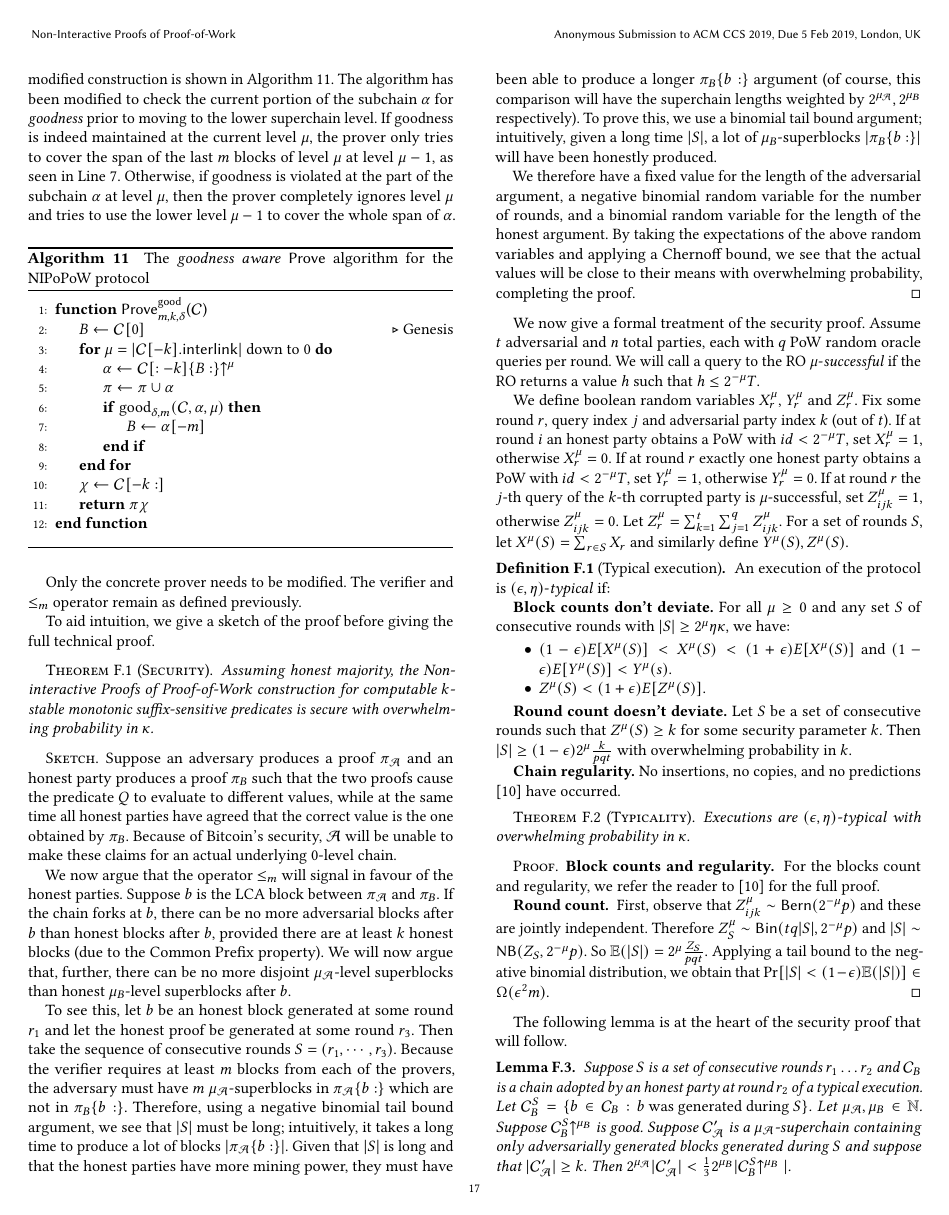
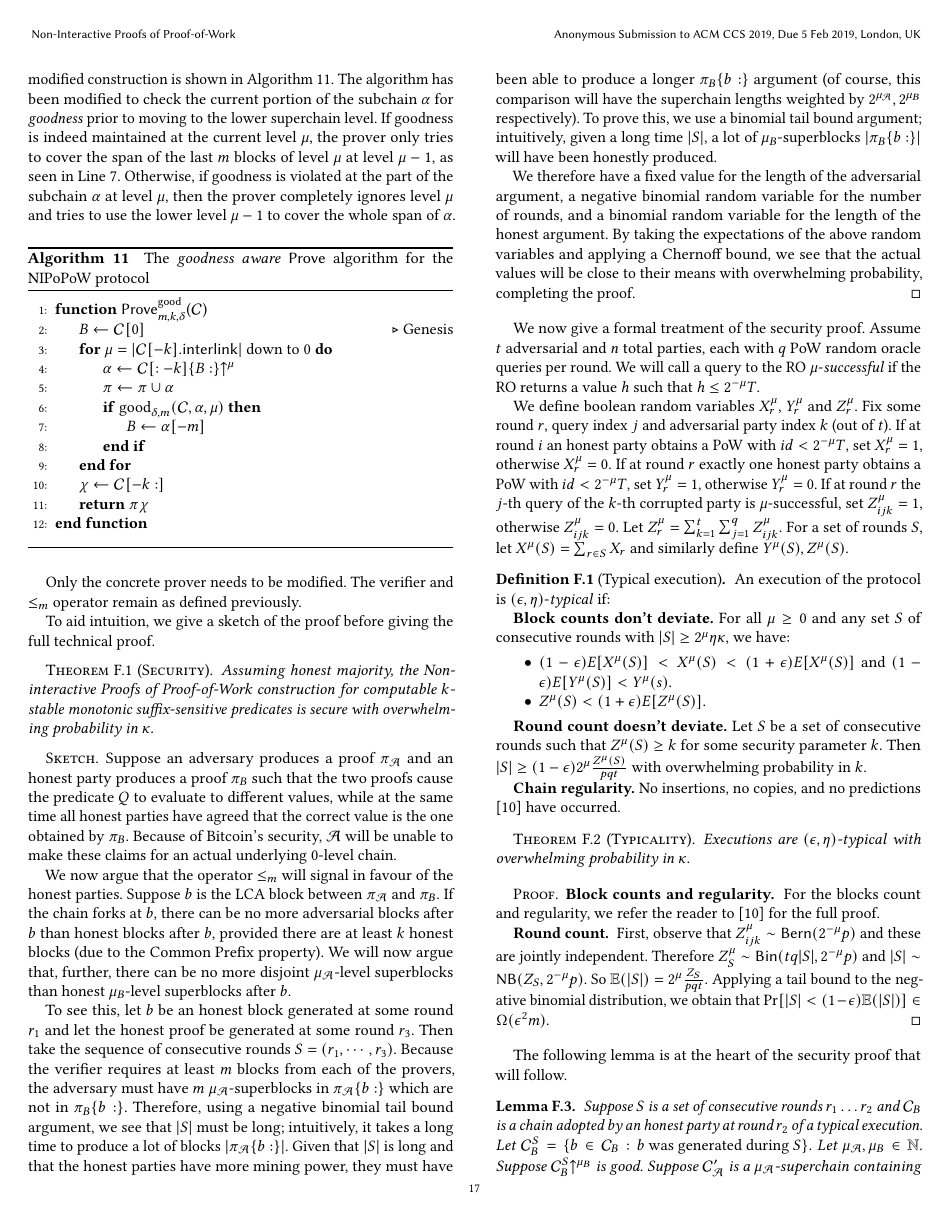
Before and after one commit to dionyziz/popow, a LaTeX paper (whitepaper/nipopows-ccs.tex, which reads whitepaper/security-formal.tex): page 17 of 22. Compiled offline with pdfLaTeX.

Commit message:
Fix typo in sec pf

```diff
--- a/whitepaper/security-formal.tex
+++ b/whitepaper/security-formal.tex
@@ -119,7 +119,7 @@ S} X_r$ and similarly define $Y^\mu(S), Z^\mu(S)$.
     \textnormal{\bf Round count doesn't deviate.}
     Let $S$ be a set of consecutive rounds such that $Z^\mu(S)
     \geq k$ for some security parameter $k$. Then $|S| \geq (1 -
-    \epsilon)2^\mu\frac{k}{pqt}$ with overwhelming probability in $k$.
+    \epsilon)2^\mu\frac{Z^\mu(S)}{pqt}$ with overwhelming probability in $k$.
 
     \textnormal{\bf Chain regularity.}
     No insertions, no copies, and no predictions \cite{backbone} have occurred.
```
